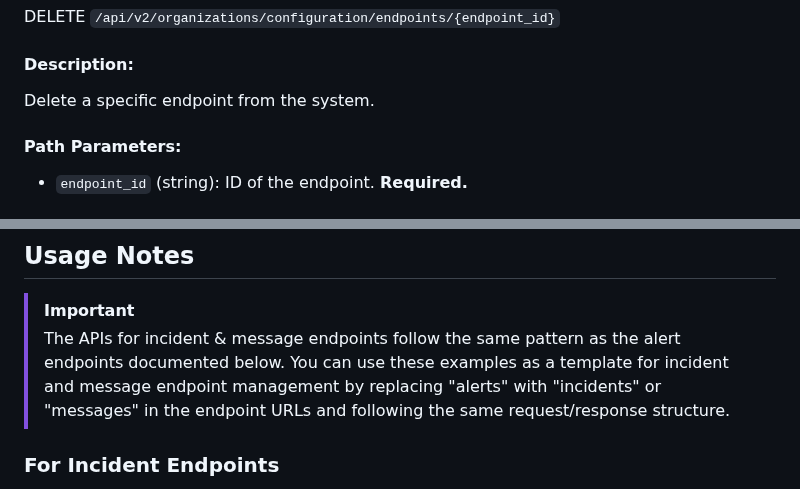
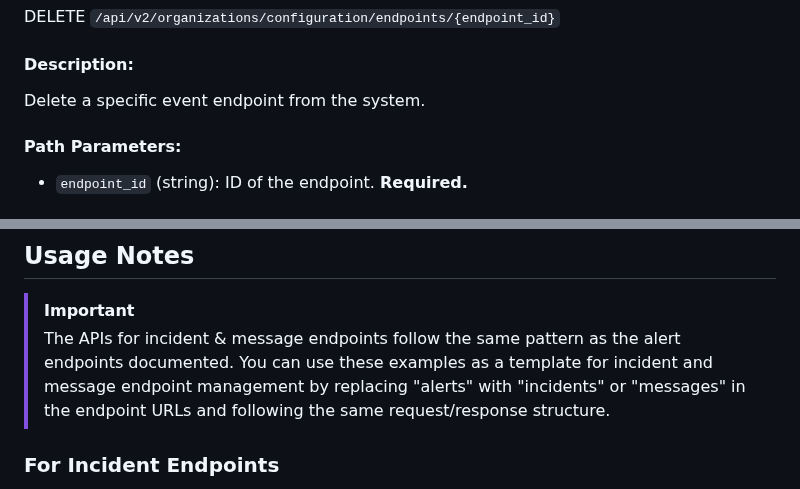
Before and after one commit to cloudfabrix/api-postman, a Markdown page: cookbooks/organizations_management.md, 2 parts joined by grey strips. Rendered like a GitHub page.

```diff
--- a/cookbooks/organizations_management.md
+++ b/cookbooks/organizations_management.md
@@ -258,7 +259,7 @@ curl --location --request PUT 'https://10.95.125.95/api/v2/organizations/configu
 DELETE `/api/v2/organizations/configuration/endpoints/{endpoint_id}`
 
 #### Description:
-Delete a specific endpoint from the system.
+Delete a specific event endpoint from the system.
 
 #### Path Parameters:
 - `endpoint_id` (string): ID of the endpoint. **Required.**
@@ -279,7 +280,7 @@ curl --location --request DELETE 'https://10.95.125.95/api/v2/organizations/conf
 ## Usage Notes
 
 > [!IMPORTANT]
-> The APIs for incident & message endpoints follow the same pattern as the alert endpoints documented below. You can use these examples as a template for incident and message endpoint management by replacing "alerts" with "incidents" or "messages" in the endpoint URLs and following the same request/response structure.
+> The APIs for incident & message endpoints follow the same pattern as the alert endpoints documented. You can use these examples as a template for incident and message endpoint management by replacing "alerts" with "incidents" or "messages" in the endpoint URLs and following the same request/response structure.
 
 ### For Incident Endpoints
 To manage incident endpoints, use the same API structure but replace "alerts" with "incidents" in the URLs:
```
Also changed, not shown: other parts of cookbooks/organizations_management.md (+17 -16 lines).
